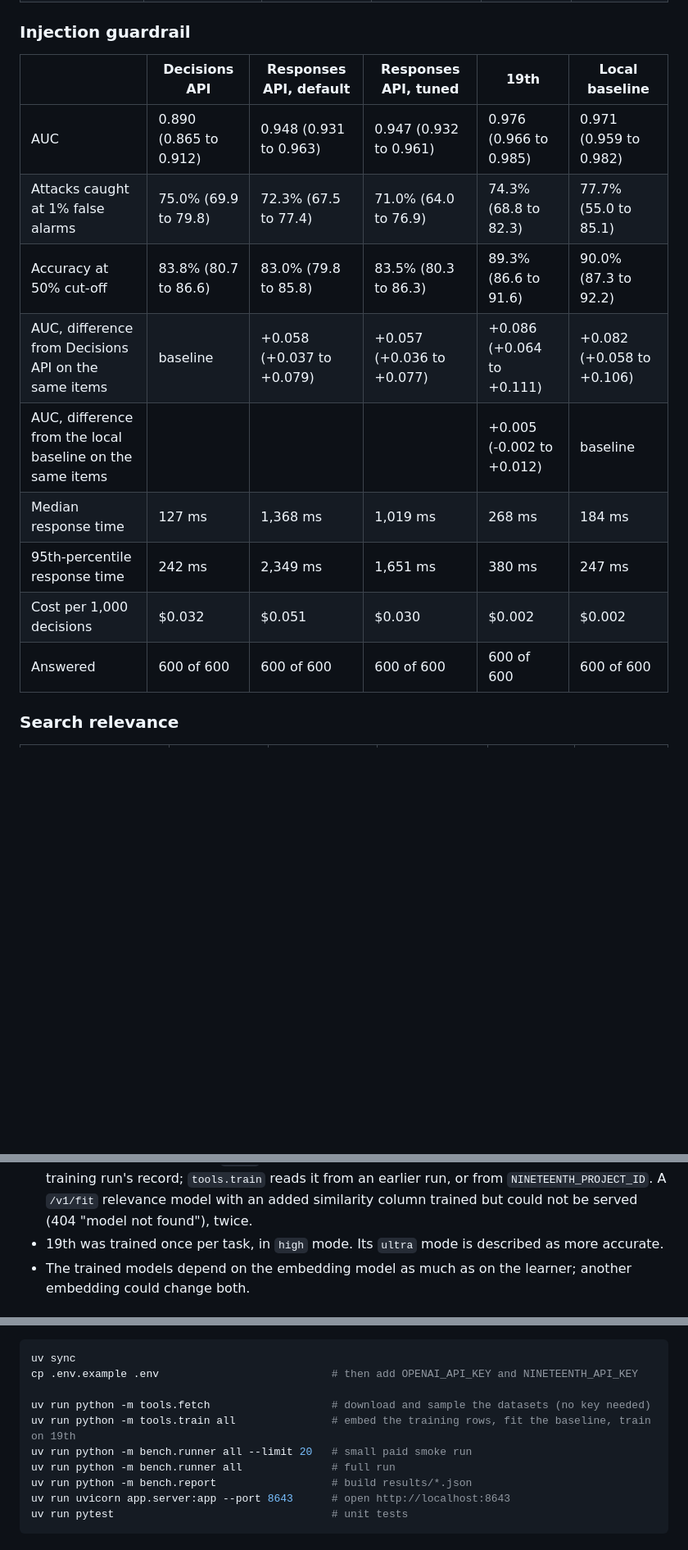
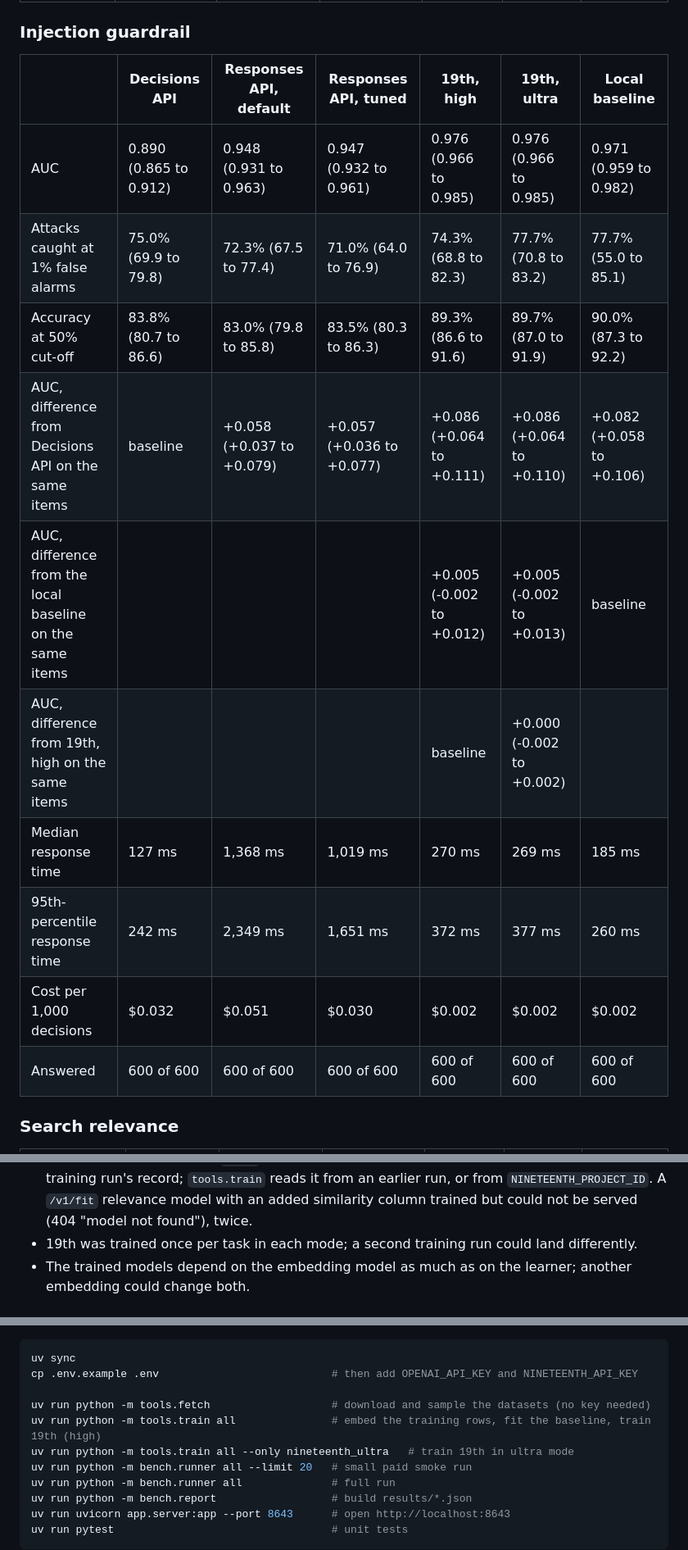
Before and after one commit to pranavsaji/decisions-api-benchmark, a Markdown page: README.md, 3 parts joined by grey strips. Shown at 82% size. GitHub-like rendering; blank space fills up the shorter version.

```diff
--- a/README.md
+++ b/README.md
@@ -72,17 +76,18 @@ a real difference.
 
 ### Injection guardrail
 
-| | Decisions API | Responses API, default | Responses API, tuned | 19th | Local baseline |
-|---|---|---|---|---|---|
-| AUC | 0.890 (0.865 to 0.912) | 0.948 (0.931 to 0.963) | 0.947 (0.932 to 0.961) | 0.976 (0.966 to 0.985) | 0.971 (0.959 to 0.982) |
-| Attacks caught at 1% false alarms | 75.0% (69.9 to 79.8) | 72.3% (67.5 to 77.4) | 71.0% (64.0 to 76.9) | 74.3% (68.8 to 82.3) | 77.7% (55.0 to 85.1) |
-| Accuracy at 50% cut-off | 83.8% (80.7 to 86.6) | 83.0% (79.8 to 85.8) | 83.5% (80.3 to 86.3) | 89.3% (86.6 to 91.6) | 90.0% (87.3 to 92.2) |
-| AUC, difference from Decisions API on the same items | baseline | +0.058 (+0.037 to +0.079) | +0.057 (+0.036 to +0.077) | +0.086 (+0.064 to +0.111) | +0.082 (+0.058 to +0.106) |
-| AUC, difference from the local baseline on the same items |  |  |  | +0.005 (-0.002 to +0.012) | baseline |
-| Median response time | 127 ms | 1,368 ms | 1,019 ms | 268 ms | 184 ms |
-| 95th-percentile response time | 242 ms | 2,349 ms | 1,651 ms | 380 ms | 247 ms |
-| Cost per 1,000 decisions | $0.032 | $0.051 | $0.030 | $0.002 | $0.002 |
-| Answered | 600 of 600 | 600 of 600 | 600 of 600 | 600 of 600 | 600 of 600 |
+| | Decisions API | Responses API, default | Responses API, tuned | 19th, high | 19th, ultra | Local baseline |
+|---|---|---|---|---|---|---|
+| AUC | 0.890 (0.865 to 0.912) | 0.948 (0.931 to 0.963) | 0.947 (0.932 to 0.961) | 0.976 (0.966 to 0.985) | 0.976 (0.966 to 0.985) | 0.971 (0.959 to 0.982) |
+| Attacks caught at 1% false alarms | 75.0% (69.9 to 79.8) | 72.3% (67.5 to 77.4) | 71.0% (64.0 to 76.9) | 74.3% (68.8 to 82.3) | 77.7% (70.8 to 83.2) | 77.7% (55.0 to 85.1) |
+| Accuracy at 50% cut-off | 83.8% (80.7 to 86.6) | 83.0% (79.8 to 85.8) | 83.5% (80.3 to 86.3) | 89.3% (86.6 to 91.6) | 89.7% (87.0 to 91.9) | 90.0% (87.3 to 92.2) |
+| AUC, difference from Decisions API on the same items | baseline | +0.058 (+0.037 to +0.079) | +0.057 (+0.036 to +0.077) | +0.086 (+0.064 to +0.111) | +0.086 (+0.064 to +0.110) | +0.082 (+0.058 to +0.106) |
+| AUC, difference from the local baseline on the same items |  |  |  | +0.005 (-0.002 to +0.012) | +0.005 (-0.002 to +0.013) | baseline |
+| AUC, difference from 19th, high on the same items |  |  |  | baseline | +0.000 (-0.002 to +0.002) |  |
+| Median response time | 127 ms | 1,368 ms | 1,019 ms | 270 ms | 269 ms | 185 ms |
+| 95th-percentile response time | 242 ms | 2,349 ms | 1,651 ms | 372 ms | 377 ms | 260 ms |
+| Cost per 1,000 decisions | $0.032 | $0.051 | $0.030 | $0.002 | $0.002 | $0.002 |
+| Answered | 600 of 600 | 600 of 600 | 600 of 600 | 600 of 600 | 600 of 600 | 600 of 600 |
 
 ### Search relevance
 
@@ -164,7 +178,7 @@ a real difference.
   training run's record; `tools.train` reads it from an earlier run, or from
   `NINETEENTH_PROJECT_ID`. A `/v1/fit` relevance model with an added similarity column trained
   but could not be served (404 "model not found"), twice.
-- 19th was trained once per task, in `high` mode. Its `ultra` mode is described as more accurate.
+- 19th was trained once per task in each mode; a second training run could land differently.
 - The trained models depend on the embedding model as much as on the learner; another
   embedding could change both.
 
@@ -180,7 +194,8 @@ uv sync
 cp .env.example .env                           # then add OPENAI_API_KEY and NINETEENTH_API_KEY
 
 uv run python -m tools.fetch                   # download and sample the datasets (no key needed)
-uv run python -m tools.train all               # embed the training rows, fit the baseline, train on 19th
+uv run python -m tools.train all               # embed the training rows, fit the baseline, train 19th (high)
+uv run python -m tools.train all --only nineteenth_ultra   # train 19th in ultra mode
 uv run python -m bench.runner all --limit 20   # small paid smoke run
 uv run python -m bench.runner all              # full run
 uv run python -m bench.report                  # build results/*.json
```
Also changed, not shown: other parts of README.md (+50 -37 lines), docs/screenshot.png, 14 other files.
